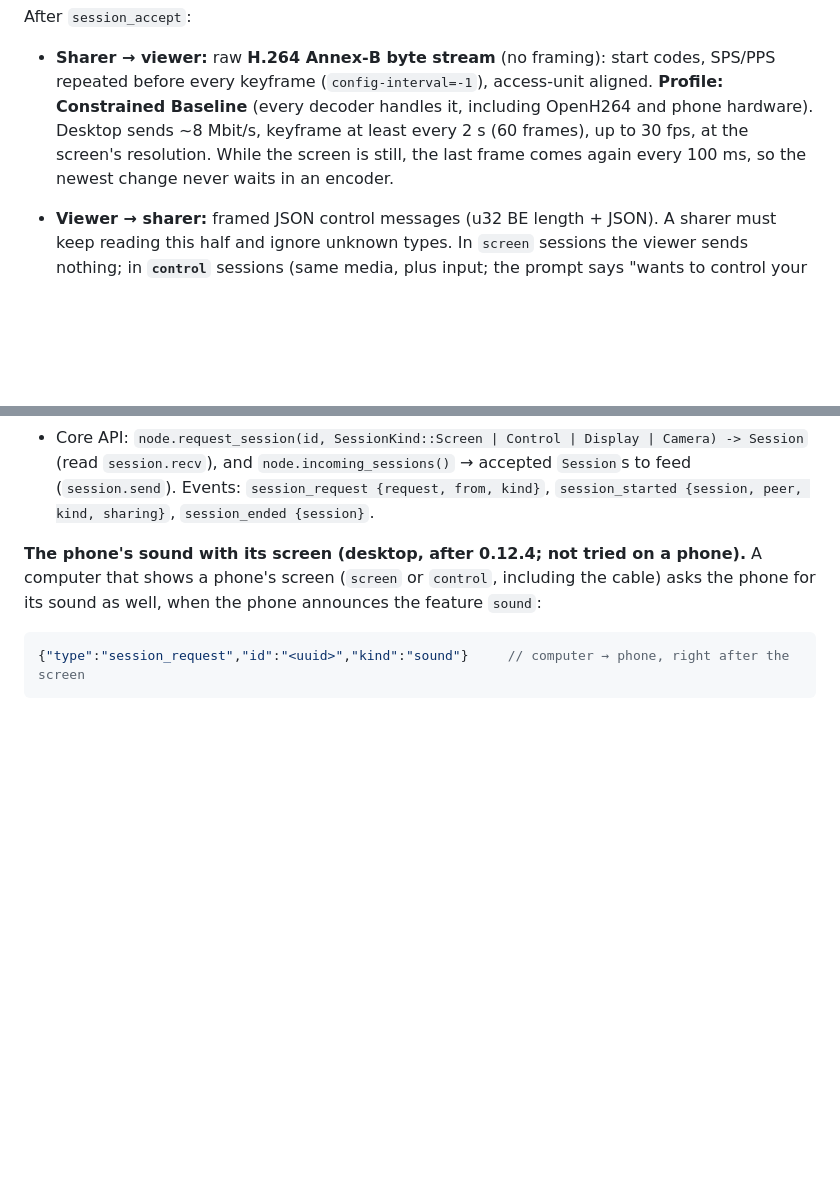
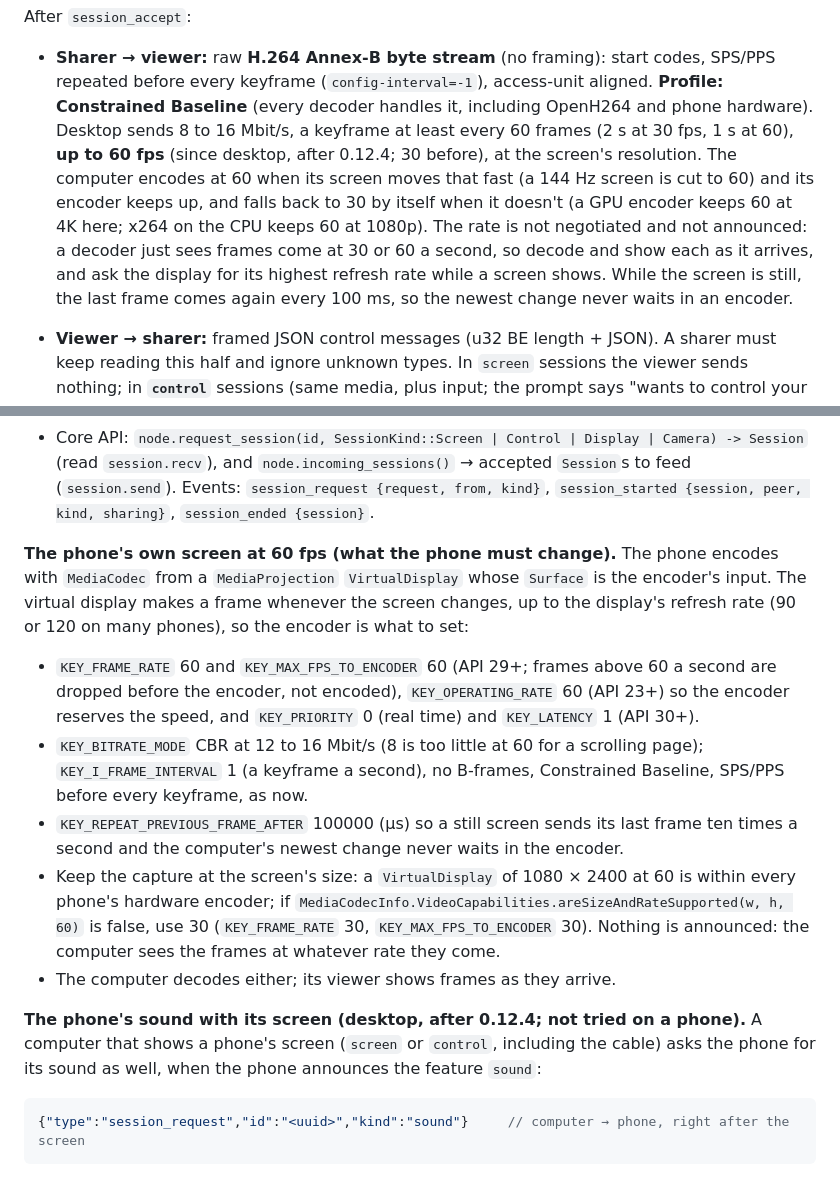
Before and after one commit to LinkSy-mg/linksy-desktop, a Markdown page: docs/protocol.md, 2 parts joined by grey strips. Rendered like a GitHub page; blank space fills up the shorter version.

Commit message:
docs: screens at 60 fps, and what the phone must change to capture its own at 60

```diff
--- a/docs/protocol.md
+++ b/docs/protocol.md
@@ -602,9 +602,15 @@ After `session_accept`:
 - **Sharer → viewer:** raw **H.264 Annex-B byte stream** (no framing): start codes,
   SPS/PPS repeated before every keyframe (`config-interval=-1`), access-unit aligned.
   **Profile: Constrained Baseline** (every decoder handles it, including OpenH264 and
-  phone hardware). Desktop sends ~8 Mbit/s, keyframe at least every 2 s (60 frames),
-  up to 30 fps, at the screen's resolution. While the screen is still, the
-  last frame comes again every 100 ms, so the newest change never waits in an encoder.
+  phone hardware). Desktop sends 8 to 16 Mbit/s, a keyframe at least every 60 frames (2 s at
+  30 fps, 1 s at 60), **up to 60 fps** (since desktop, after 0.12.4; 30 before), at the screen's
+  resolution. The computer encodes at 60 when its screen moves that fast (a 144 Hz screen is cut
+  to 60) and its encoder keeps up, and falls back to 30 by itself when it doesn't (a GPU encoder
+  keeps 60 at 4K here; x264 on the CPU keeps 60 at 1080p). The rate is not negotiated and not
+  announced: a decoder just sees frames come at 30 or 60 a second, so decode and show each as
+  it arrives, and ask the display for its highest refresh rate while a screen shows. While the
+  screen is still, the last frame comes again every 100 ms, so the newest change never waits in an
+  encoder.
 - **Viewer → sharer:** framed JSON control messages (u32 BE length + JSON). A sharer must
   keep reading this half and ignore unknown types. In `screen` sessions the viewer sends
   nothing; in **`control`** sessions (same media, plus input; the prompt says "wants to
@@ -655,6 +661,25 @@ On Android:
   (`session.send`). Events: `session_request {request, from, kind}`,
   `session_started {session, peer, kind, sharing}`, `session_ended {session}`.
 
+
+**The phone's own screen at 60 fps (what the phone must change).** The phone encodes with
+`MediaCodec` from a `MediaProjection` `VirtualDisplay` whose `Surface` is the encoder's input.
+The virtual display makes a frame whenever the screen changes, up to the display's refresh rate
+(90 or 120 on many phones), so the encoder is what to set:
+
+- `KEY_FRAME_RATE` 60 and `KEY_MAX_FPS_TO_ENCODER` 60 (API 29+; frames above 60 a second are
+  dropped before the encoder, not encoded), `KEY_OPERATING_RATE` 60 (API 23+) so the encoder
+  reserves the speed, and `KEY_PRIORITY` 0 (real time) and `KEY_LATENCY` 1 (API 30+).
+- `KEY_BITRATE_MODE` CBR at 12 to 16 Mbit/s (8 is too little at 60 for a scrolling page);
+  `KEY_I_FRAME_INTERVAL` 1 (a keyframe a second), no B-frames, Constrained Baseline, SPS/PPS
+  before every keyframe, as now.
+- `KEY_REPEAT_PREVIOUS_FRAME_AFTER` 100000 (µs) so a still screen sends its last frame ten times a
+  second and the computer's newest change never waits in the encoder.
+- Keep the capture at the screen's size: a `VirtualDisplay` of 1080 × 2400 at 60 is within every
+  phone's hardware encoder; if `MediaCodecInfo.VideoCapabilities.areSizeAndRateSupported(w, h, 60)`
+  is false, use 30 (`KEY_FRAME_RATE` 30, `KEY_MAX_FPS_TO_ENCODER` 30). Nothing is announced: the
+  computer sees the frames at whatever rate they come.
+- The computer decodes either; its viewer shows frames as they arrive.
 
 **The phone's sound with its screen (desktop, after 0.12.4; not tried on a phone).** A computer
 that shows a phone's screen (`screen` or `control`, including the cable) asks the phone for its
```
Also changed, not shown: ROADMAP.md (+6 -1 lines).
